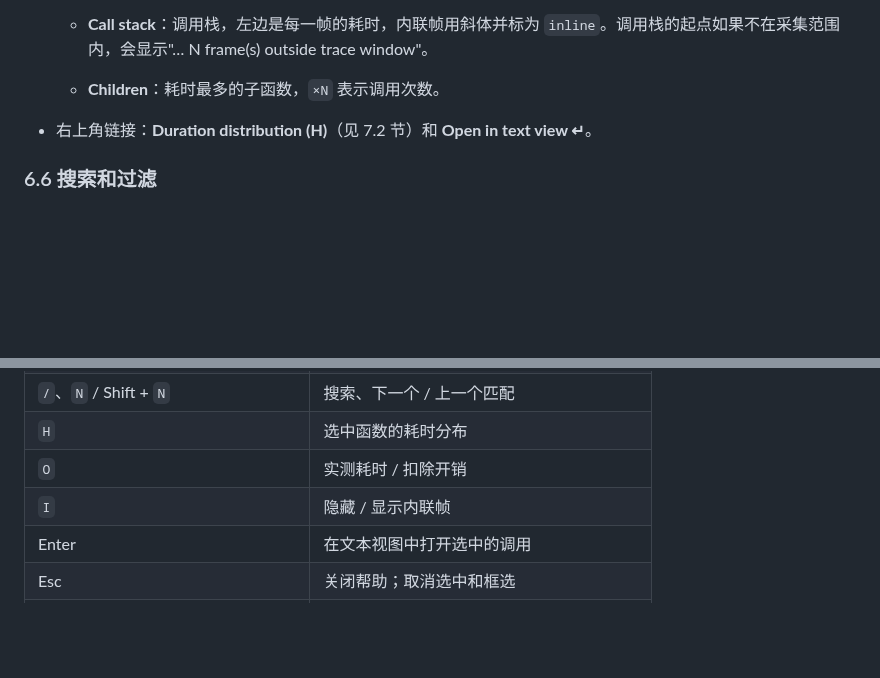
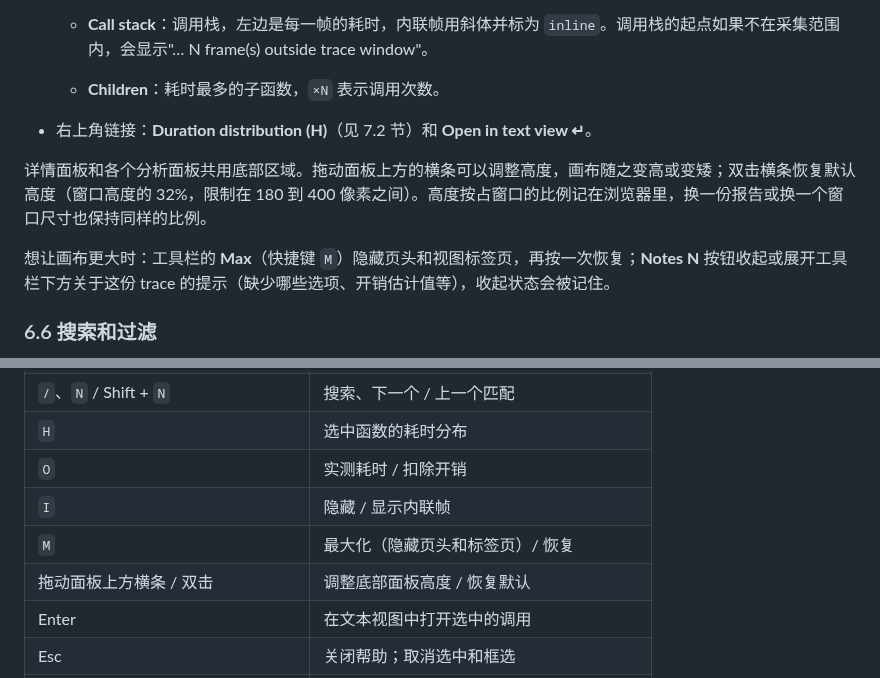
Before and after one commit to pengdonglin137/FuncGraph, a Markdown page: docs/guide.cn.md, 2 parts joined by grey strips. GitHub-like rendering; blank space fills up the shorter version.

```diff
--- a/docs/guide.cn.md
+++ b/docs/guide.cn.md
@@ -564,6 +564,10 @@ irqs:d AND duration:>50                       关中断状态下耗时超过 50
   - **Children**：耗时最多的子函数，`×N` 表示调用次数。
 - 右上角链接：**Duration distribution (H)**（见 7.2 节）和 **Open in text view ↵**。
 
+详情面板和各个分析面板共用底部区域。拖动面板上方的横条可以调整高度，画布随之变高或变矮；双击横条恢复默认高度（窗口高度的 32%，限制在 180 到 400 像素之间）。高度按占窗口的比例记在浏览器里，换一份报告或换一个窗口尺寸也保持同样的比例。
+
+想让画布更大时：工具栏的 **Max**（快捷键 `M`）隐藏页头和视图标签页，再按一次恢复；**Notes N** 按钮收起或展开工具栏下方关于这份 trace 的提示（缺少哪些选项、开销估计值等），收起状态会被记住。
+
 ### 6.6 搜索和过滤
 
 - **搜索框**（快捷键 `/`）：输入函数名正则。不匹配的切片变暗，右侧显示匹配的调用数；按 Enter 或 `N` 跳到下一个匹配，Shift+Enter 或 Shift+`N` 跳到上一个。
@@ -624,6 +628,8 @@ irqs:d AND duration:>50                       关中断状态下耗时超过 50
 | `H` | 选中函数的耗时分布 |
 | `O` | 实测耗时 / 扣除开销 |
 | `I` | 隐藏 / 显示内联帧 |
+| `M` | 最大化（隐藏页头和标签页）/ 恢复 |
+| 拖动面板上方横条 / 双击 | 调整底部面板高度 / 恢复默认 |
 | Enter | 在文本视图中打开选中的调用 |
 | Esc | 关闭帮助；取消选中和框选 |
 | `?` | 帮助和图例 |
```
Also changed, not shown: docs/guide.en.md (+6 -0 lines).
